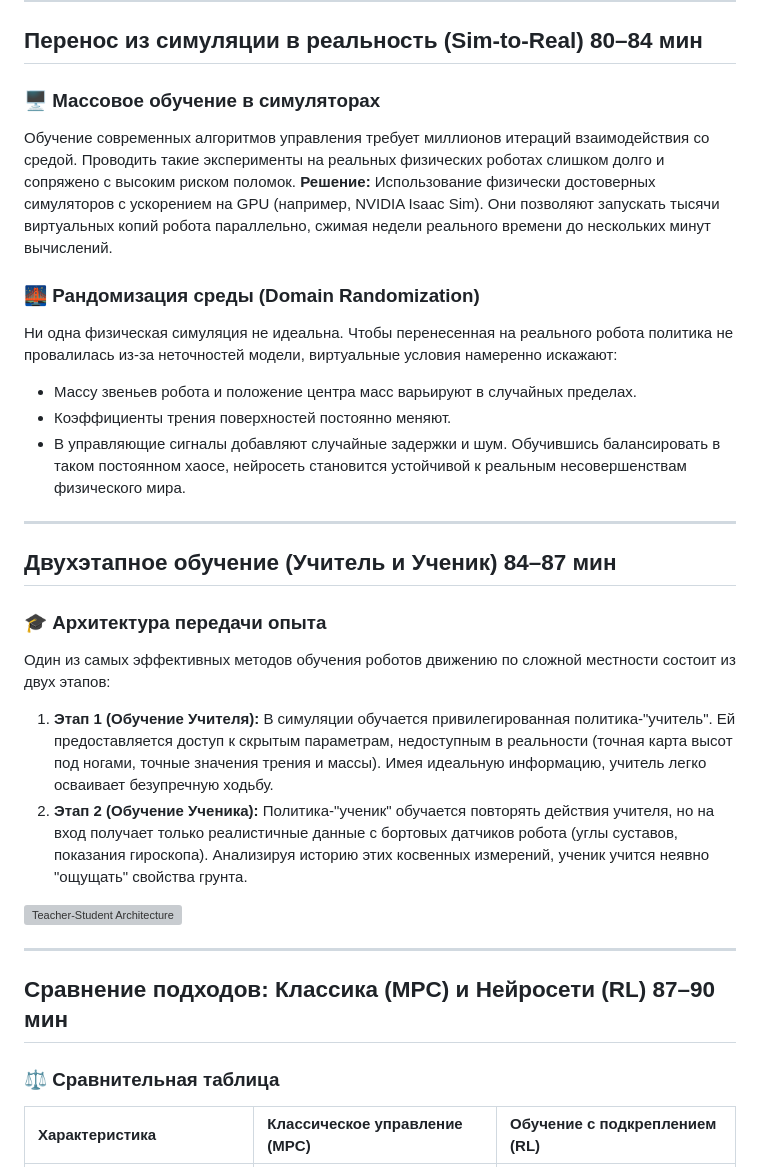
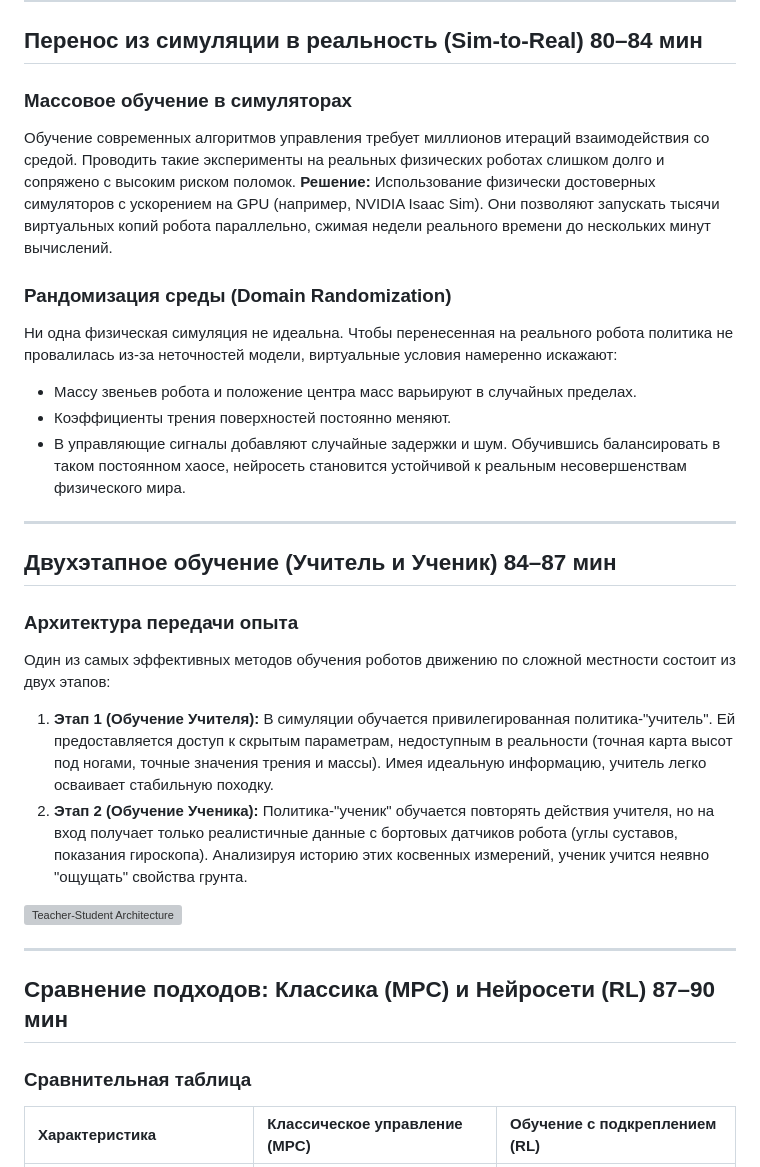
Before and after one commit to MrBoriska/lectures_robotics_planning, a Markdown page: lectures/lecture-06/lecture-06.md, the part around one of its changes. Rendered like a GitHub page; grey boxes are pictures that could not be loaded.

```diff
--- a/lectures/lecture-06/lecture-06.md
+++ b/lectures/lecture-06/lecture-06.md
@@ -810,7 +810,7 @@ $$ J(\pi) = \sum_{t} \mathbb{E}_{(s_t, a_t)} \left[ \mathcal{R}(s_t, a_t) + \alp
 
 <div class="card card-accent">
 
-### 🖥️ Массовое обучение в симуляторах
+### Массовое обучение в симуляторах
 Обучение современных алгоритмов управления требует миллионов итераций взаимодействия со средой. Проводить такие эксперименты на реальных физических роботах слишком долго и сопряжено с высоким риском поломок.
 **Решение:** Использование физически достоверных симуляторов с ускорением на GPU (например, NVIDIA Isaac Sim). Они позволяют запускать тысячи виртуальных копий робота параллельно, сжимая недели реального времени до нескольких минут вычислений.
 
@@ -821,7 +821,7 @@ $$ J(\pi) = \sum_{t} \mathbb{E}_{(s_t, a_t)} \left[ \mathcal{R}(s_t, a_t) + \alp
 
 <div class="card card-success">
 
-### 🌉 Рандомизация среды (Domain Randomization)
+### Рандомизация среды (Domain Randomization)
 Ни одна физическая симуляция не идеальна. Чтобы перенесенная на реального робота политика не провалилась из-за неточностей модели, виртуальные условия намеренно искажают:
 - Массу звеньев робота и положение центра масс варьируют в случайных пределах.
 - Коэффициенты трения поверхностей постоянно меняют.
@@ -843,11 +843,11 @@ $$ J(\pi) = \sum_{t} \mathbb{E}_{(s_t, a_t)} \left[ \mathcal{R}(s_t, a_t) + \alp
 
 <div class="card card-accent">
 
-### 🎓 Архитектура передачи опыта
+### Архитектура передачи опыта
 Один из самых эффективных методов обучения роботов движению по сложной местности состоит из двух этапов:
 
 1. **Этап 1 (Обучение Учителя):**
-   В симуляции обучается привилегированная политика-"учитель". Ей предоставляется доступ к скрытым параметрам, недоступным в реальности (точная карта высот под ногами, точные значения трения и массы). Имея идеальную информацию, учитель легко осваивает безупречную ходьбу.
+   В симуляции обучается привилегированная политика-"учитель". Ей предоставляется доступ к скрытым параметрам, недоступным в реальности (точная карта высот под ногами, точные значения трения и массы). Имея идеальную информацию, учитель легко осваивает стабильную походку.
 2. **Этап 2 (Обучение Ученика):**
    Политика-"ученик" обучается повторять действия учителя, но на вход получает только реалистичные данные с бортовых датчиков робота (углы суставов, показания гироскопа). Анализируя историю этих косвенных измерений, ученик учится неявно "ощущать" свойства грунта.
 
@@ -875,7 +875,7 @@ $$ J(\pi) = \sum_{t} \mathbb{E}_{(s_t, a_t)} \left[ \mathcal{R}(s_t, a_t) + \alp
 
 <div class="card">
 
-### ⚖️ Сравнительная таблица
+### Сравнительная таблица
 | Характеристика | Классическое управление (MPC) | Обучение с подкреплением (RL) |
 | :--- | :--- | :--- |
 | **Вычислительная сложность на роботе** | Высокая (решение систем уравнений в реальном времени) | Низкая (быстрый проход через слои нейросети) |
```
Also changed, not shown: other parts of lectures/lecture-06/lecture-06.md (+43 -43 lines), lectures/lecture-05/lecture-05.md (+7 -7 lines).
